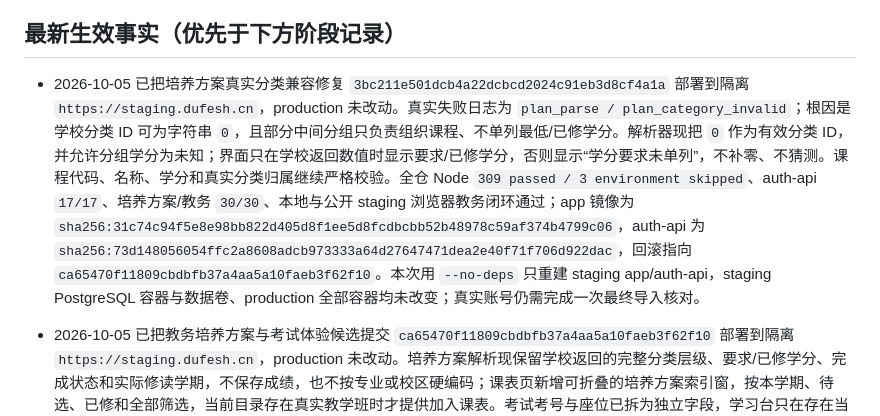
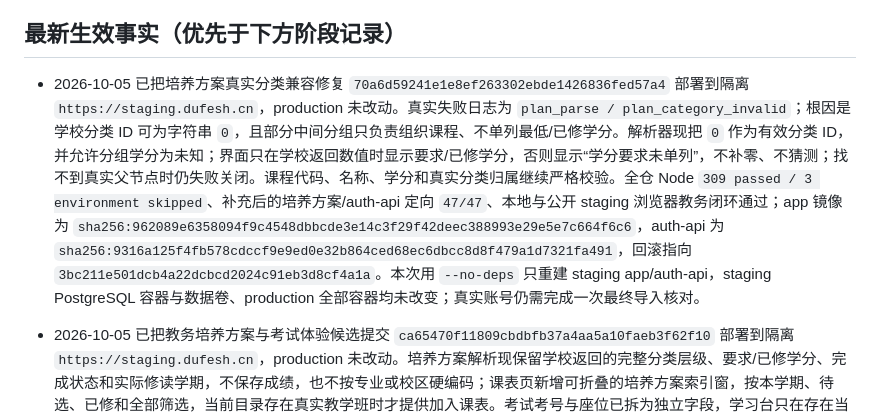
Before and after one commit to zzzhs66678/shadow-of-DUFE, a Markdown page: docs/CURRENT_STATE.md, the part around the change. Drawn GitHub-style.

Commit message:
docs: finalize training plan staging release

```diff
--- a/docs/CURRENT_STATE.md
+++ b/docs/CURRENT_STATE.md
@@ -4,7 +4,7 @@
 
 ## 最新生效事实（优先于下方阶段记录）
 
-- 2026-10-05 已把培养方案真实分类兼容修复 `3bc211e501dcb4a22dcbcd2024c91eb3d8cf4a1a` 部署到隔离 `https://staging.dufesh.cn`，production 未改动。真实失败日志为 `plan_parse / plan_category_invalid`；根因是学校分类 ID 可为字符串 `0`，且部分中间分组只负责组织课程、不单列最低/已修学分。解析器现把 `0` 作为有效分类 ID，并允许分组学分为未知；界面只在学校返回数值时显示要求/已修学分，否则显示“学分要求未单列”，不补零、不猜测。课程代码、名称、学分和真实分类归属继续严格校验。全仓 Node `309 passed / 3 environment skipped`、auth-api `17/17`、培养方案/教务 `30/30`、本地与公开 staging 浏览器教务闭环通过；app 镜像为 `sha256:31c74c94f5e8e98bb822d405d8f1ee5d8fcdbcbb52b48978c59af374b4799c06`，auth-api 为 `sha256:73d148056054ffc2a8608adcb973333a64d27647471dea2e40f71f706d922dac`，回滚指向 `ca65470f11809cbdbfb37a4aa5a10faeb3f62f10`。本次用 `--no-deps` 只重建 staging app/auth-api，staging PostgreSQL 容器与数据卷、production 全部容器均未改变；真实账号仍需完成一次最终导入核对。
+- 2026-10-05 已把培养方案真实分类兼容修复 `70a6d59241e1e8ef263302ebde1426836fed57a4` 部署到隔离 `https://staging.dufesh.cn`，production 未改动。真实失败日志为 `plan_parse / plan_category_invalid`；根因是学校分类 ID 可为字符串 `0`，且部分中间分组只负责组织课程、不单列最低/已修学分。解析器现把 `0` 作为有效分类 ID，并允许分组学分为未知；界面只在学校返回数值时显示要求/已修学分，否则显示“学分要求未单列”，不补零、不猜测；找不到真实父节点时仍失败关闭。课程代码、名称、学分和真实分类归属继续严格校验。全仓 Node `309 passed / 3 environment skipped`、补充后的培养方案/auth-api 定向 `47/47`、本地与公开 staging 浏览器教务闭环通过；app 镜像为 `sha256:962089e6358094f9c4548dbbcde3e14c3f29f42deec388993e29e5e7c664f6c6`，auth-api 为 `sha256:9316a125f4fb578cdccf9e9ed0e32b864ced68ec6dbcc8d8f479a1d7321fa491`，回滚指向 `3bc211e501dcb4a22dcbcd2024c91eb3d8cf4a1a`。本次用 `--no-deps` 只重建 staging app/auth-api，staging PostgreSQL 容器与数据卷、production 全部容器均未改变；真实账号仍需完成一次最终导入核对。
 
 - 2026-10-05 已把教务培养方案与考试体验候选提交 `ca65470f11809cbdbfb37a4aa5a10faeb3f62f10` 部署到隔离 `https://staging.dufesh.cn`，production 未改动。培养方案解析现保留学校返回的完整分类层级、要求/已修学分、完成状态和实际修读学期，不保存成绩，也不按专业或校区硬编码；课表页新增可折叠的培养方案索引窗，按本学期、待选、已修和全部筛选，当前目录存在真实教学班时才提供加入课表。考试考号与座位已拆为独立字段，学习台只在存在当天尚未结束或未来考试时显示紧凑考试条，没有考试时不生成占位，课表页同样不显示空考试模块。当前通用性只由同一本科教务系统的结构和异专业元数据自动化样例证明，真实账号仍只有当前实验账号，不能宣称研究生、国际教育或其他教务入口以及所有专业/校区都已实测。全仓 Node `307 passed / 3 environment skipped`、培养方案/教务 `29/29`、公开 staging 浏览器教务闭环 `1/1`、axe `16/16`、八档响应式 `56/56`、TypeScript、构建、ESLint、CSS 审计和生产依赖审计通过；app 镜像为 `sha256:8046822a4569dbe35aace053beb35031100e5ae2d6fc59d81c35173766b7c4d8`，auth-api 为 `sha256:5f69f96a9ec7c0e02642d94f936b7245bb080279001b4e083b942b24ae0e530a`，回滚指向 `2ef744c245f6807754bf66170c87f5bc04cda2fa`。22 个迁移均为已应用；Compose 因 PostgreSQL 配置文件绑定到新 release 路径而重建了 staging 数据库容器，但继续挂载 2026-08-13 创建的同一独立命名卷并健康通过，production 数据库和容器未触碰。正式发布仍要求用户在 staging 用真实账号重新完成一次短信/拼图、课表、考试和培养方案全链路核对。
 
```
